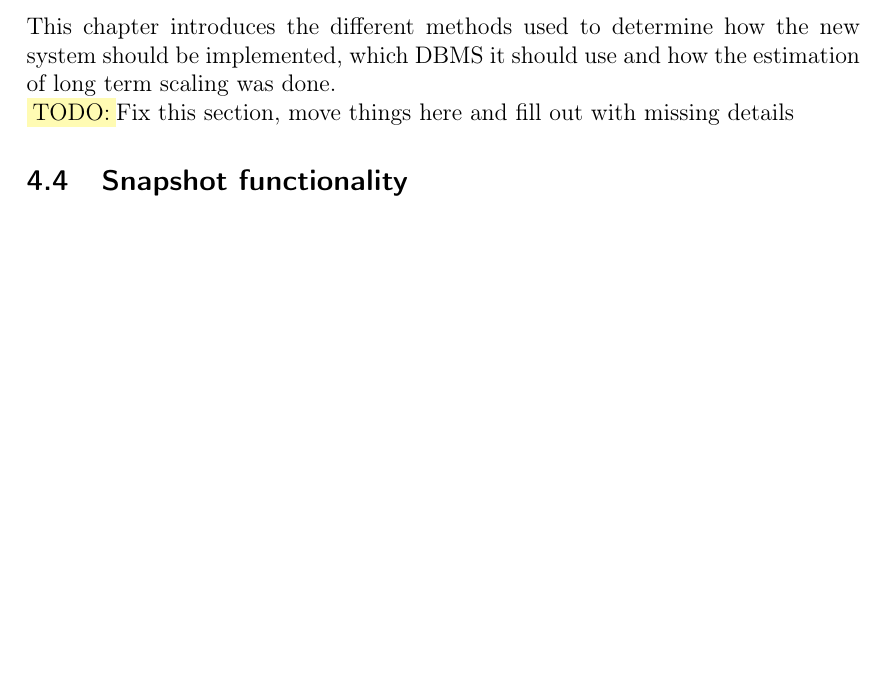
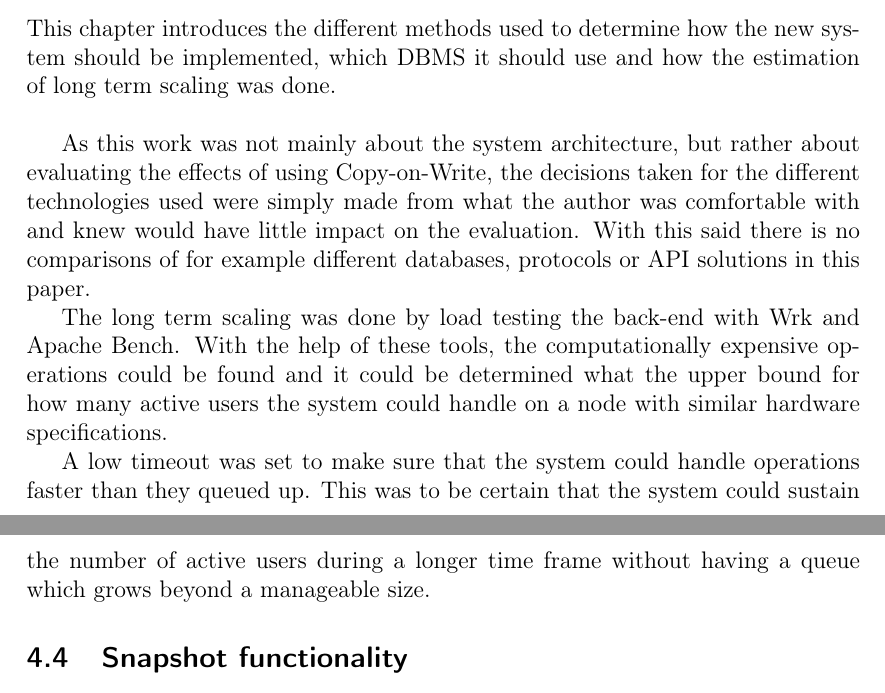
Before and after one commit to spydon/master-thesis, a LaTeX paper (tex/paper.tex): part of page 19 of 39 before the commit and two parts of pages 19 and 20 of 39 after it, the two joined at a grey line, cut so that both start at the same text, the shorter picture padded with empty space. Compiled offline with pdfLaTeX.

Commit message:
Added implementation methods

```diff
--- a/tex/paper.tex
+++ b/tex/paper.tex
@@ -657,7 +657,20 @@ need for such logic.
 This chapter introduces the different methods used to determine how the new system should be
 implemented, which DBMS it should use and how the estimation of long term scaling was done.
 \\
-\fix Fix this section, move things here and fill out with missing details
+\par As this work was not mainly about the system architecture, but rather about evaluating the
+effects of using Copy-on-Write, the decisions taken for the different technologies used were simply
+made from what the author was comfortable with and knew would have little impact on the evaluation.
+With this said there is no comparisons of for example different databases, protocols or API
+solutions in this paper.
+
+\par The long term scaling was done by load testing the back-end with Wrk and Apache Bench. With
+the help of these tools, the computationally expensive operations could be found and it could be
+determined what the upper bound for how many active users the system could handle on a node with
+similar hardware specifications.
+
+\par A low timeout was set to make sure that the system could handle operations faster than they
+queued up. This was to be certain that the system could sustain the number of active users during a
+longer time frame without having a queue which grows beyond a manageable size.
 
 \subsection{Snapshot functionality}
 \fix Structure to compare snapshot systems and conclude how Perius snapshot system was designed
```
Also changed, not shown: tex/paper.pdf.
